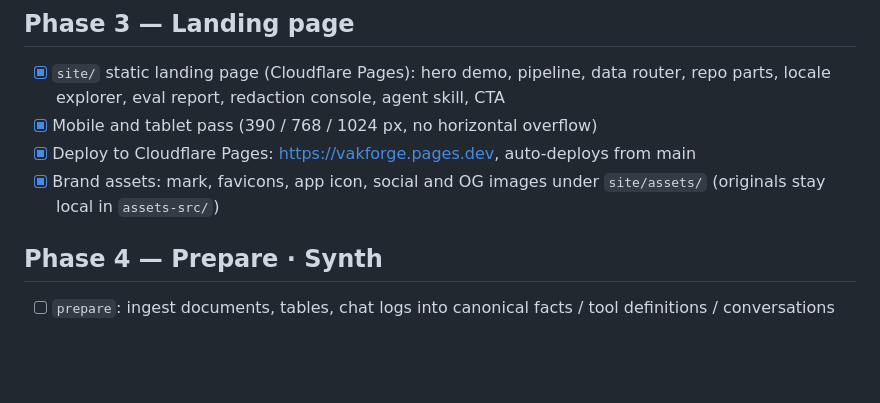
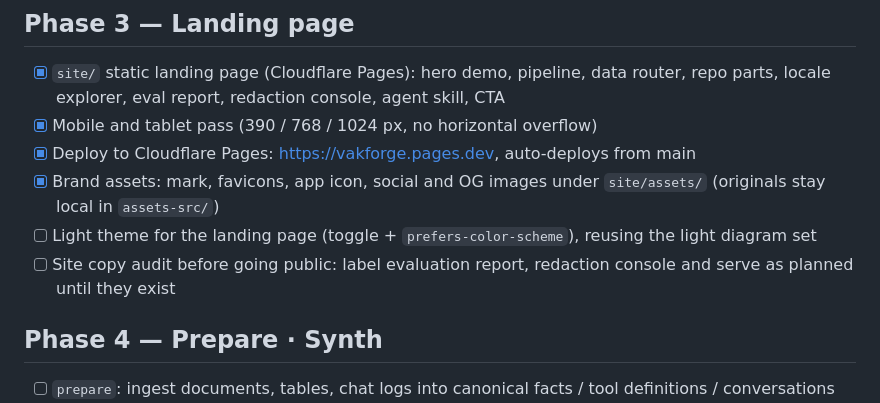
Before and after one commit to vakforge-ai/vakforge, a Markdown page: docs/ROADMAP.md, the part around the change. Rendered like a GitHub page; blank space fills up the shorter version.

Commit message:
docs(roadmap): add site light theme and pre-launch copy audit

```diff
--- a/docs/ROADMAP.md
+++ b/docs/ROADMAP.md
@@ -43,6 +43,8 @@ Shape of v0: a zero-ML-dep core library, an agent skill that carries the knowled
 - [x] Mobile and tablet pass (390 / 768 / 1024 px, no horizontal overflow)
 - [x] Deploy to Cloudflare Pages: https://vakforge.pages.dev, auto-deploys from main
 - [x] Brand assets: mark, favicons, app icon, social and OG images under `site/assets/` (originals stay local in `assets-src/`)
+- [ ] Light theme for the landing page (toggle + `prefers-color-scheme`), reusing the light diagram set
+- [ ] Site copy audit before going public: label evaluation report, redaction console and serve as planned until they exist
 
 ## Phase 4 — Prepare · Synth
 - [ ] `prepare`: ingest documents, tables, chat logs into canonical facts / tool definitions / conversations
```
